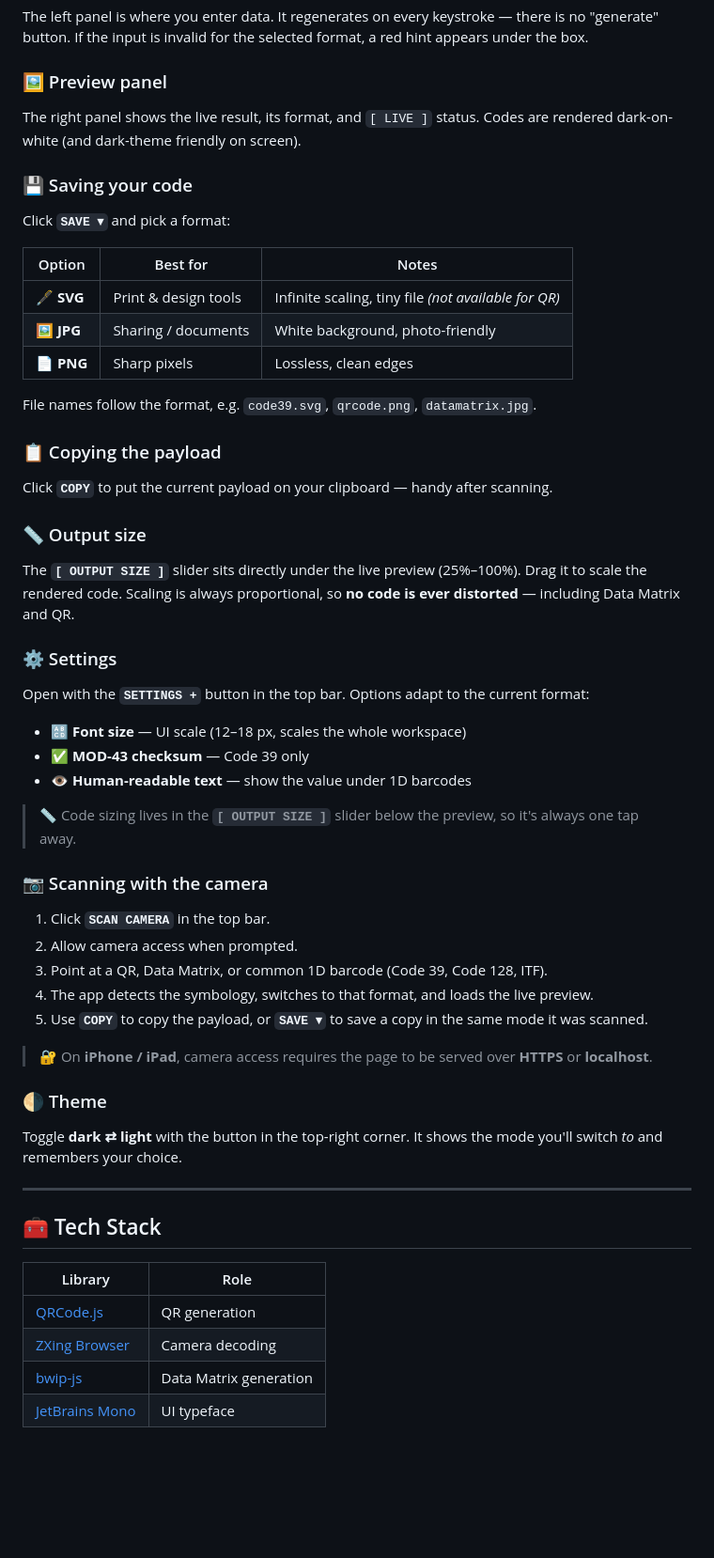
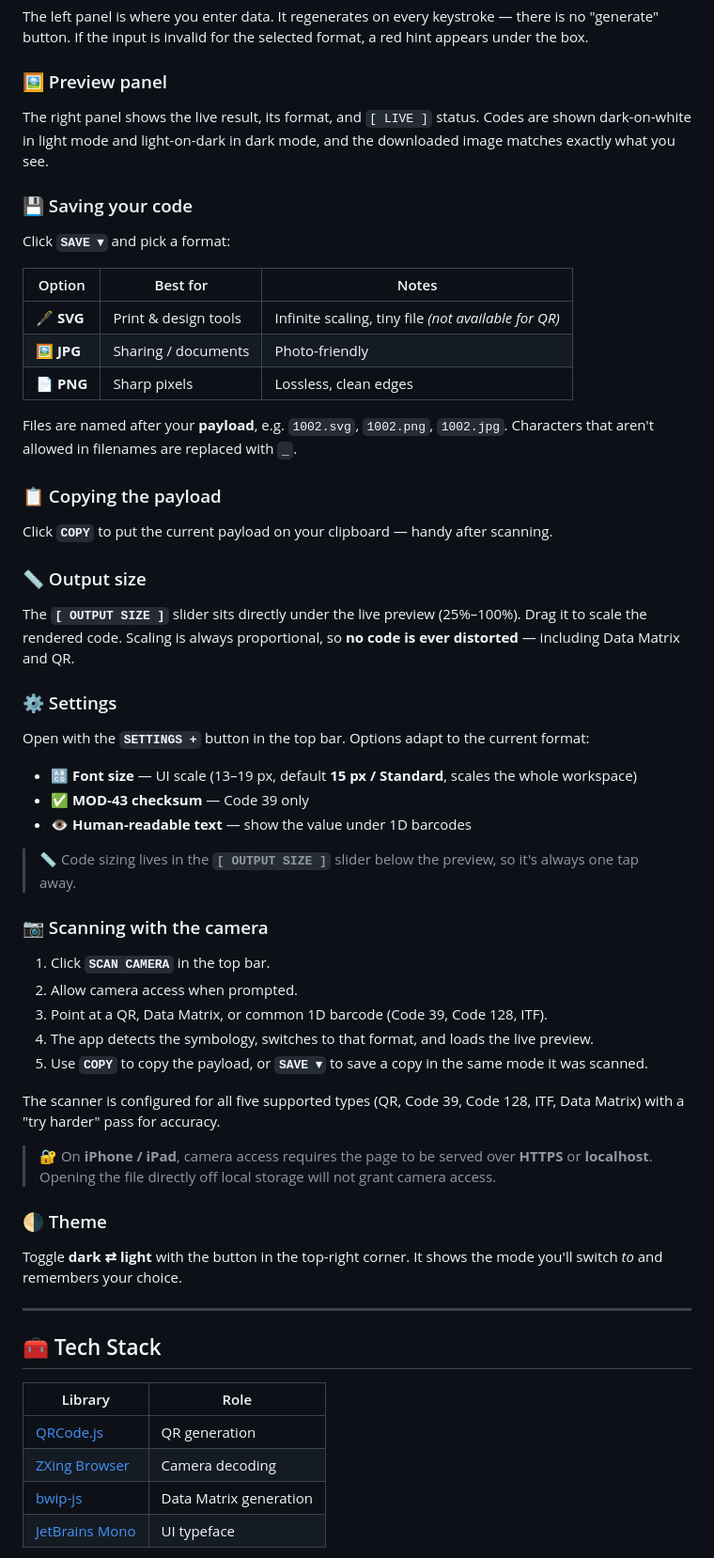
Before and after one commit to martintimmer/barcode-studio, a Markdown page: README.md, the part around one of its changes. Shown at 94% size. Rendered like a GitHub page; blank space fills up the shorter version.

Commit message:
Fix file references and enhance README clarity
Updated file references and improved clarity in instructions.

```diff
--- a/README.md
+++ b/README.md
@@ -51,7 +52,7 @@ The left panel is where you enter data. It regenerates on every keystroke — th
 If the input is invalid for the selected format, a red hint appears under the box.
 
 ### 🖼️ Preview panel
-The right panel shows the live result, its format, and `[ LIVE ]` status. Codes are rendered dark-on-white (and dark-theme friendly on screen).
+The right panel shows the live result, its format, and `[ LIVE ]` status. Codes are shown dark-on-white in light mode and light-on-dark in dark mode, and the downloaded image matches exactly what you see.
 
 ### 💾 Saving your code
 Click **`SAVE ▾`** and pick a format:
@@ -59,10 +60,10 @@ Click **`SAVE ▾`** and pick a format:
 | Option | Best for | Notes |
 | --- | --- | --- |
 | 🖋️ **SVG** | Print & design tools | Infinite scaling, tiny file *(not available for QR)* |
-| 🖼️ **JPG** | Sharing / documents | White background, photo-friendly |
+| 🖼️ **JPG** | Sharing / documents | Photo-friendly |
 | 📄 **PNG** | Sharp pixels | Lossless, clean edges |
 
-File names follow the format, e.g. `code39.svg`, `qrcode.png`, `datamatrix.jpg`.
+Files are named after your **payload**, e.g. `1002.svg`, `1002.png`, `1002.jpg`. Characters that aren't allowed in filenames are replaced with `_`.
 
 ### 📋 Copying the payload
 Click **`COPY`** to put the current payload on your clipboard — handy after scanning.
@@ -74,7 +75,7 @@ Drag it to scale the rendered code. Scaling is always proportional, so **no code
 ### ⚙️ Settings
 Open with the **`SETTINGS +`** button in the top bar. Options adapt to the current format:
 
-- 🔠 **Font size** — UI scale (12–18 px, scales the whole workspace)
+- 🔠 **Font size** — UI scale (13–19 px, default **15 px / Standard**, scales the whole workspace)
 - ✅ **MOD-43 checksum** — Code 39 only
 - 👁️ **Human-readable text** — show the value under 1D barcodes
 
@@ -87,7 +88,9 @@ Open with the **`SETTINGS +`** button in the top bar. Options adapt to the curre
 4. The app detects the symbology, switches to that format, and loads the live preview.
 5. Use **`COPY`** to copy the payload, or **`SAVE ▾`** to save a copy in the same mode it was scanned.
 
-> 🔐 On **iPhone / iPad**, camera access requires the page to be served over **HTTPS** or **localhost**.
+The scanner is configured for all five supported types (QR, Code 39, Code 128, ITF, Data Matrix) with a "try harder" pass for accuracy.
+
+> 🔐 On **iPhone / iPad**, camera access requires the page to be served over **HTTPS** or **localhost**. Opening the file directly off local storage will not grant camera access.
 
 ### 🌗 Theme
 Toggle **dark ⇄ light** with the button in the top-right corner. It shows the mode you'll switch *to* and remembers your choice.
```
Also changed, not shown: other parts of README.md (+14 -5 lines).
